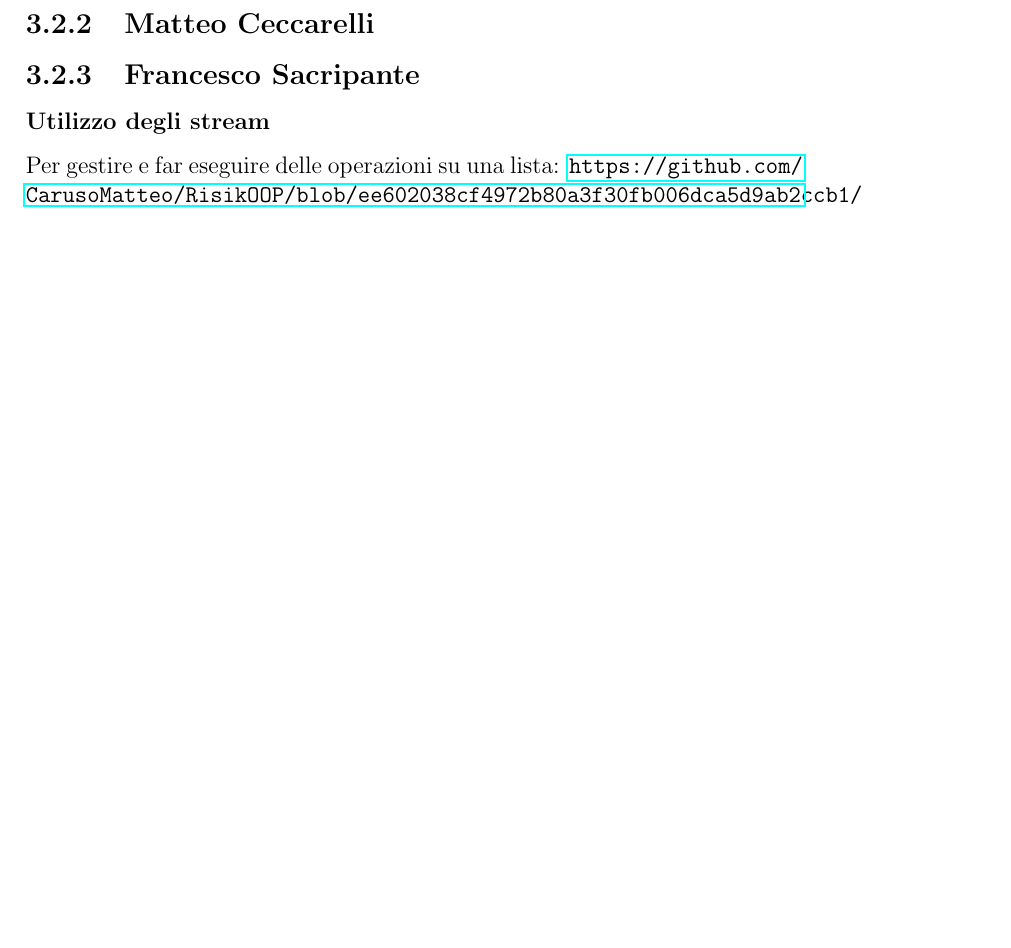
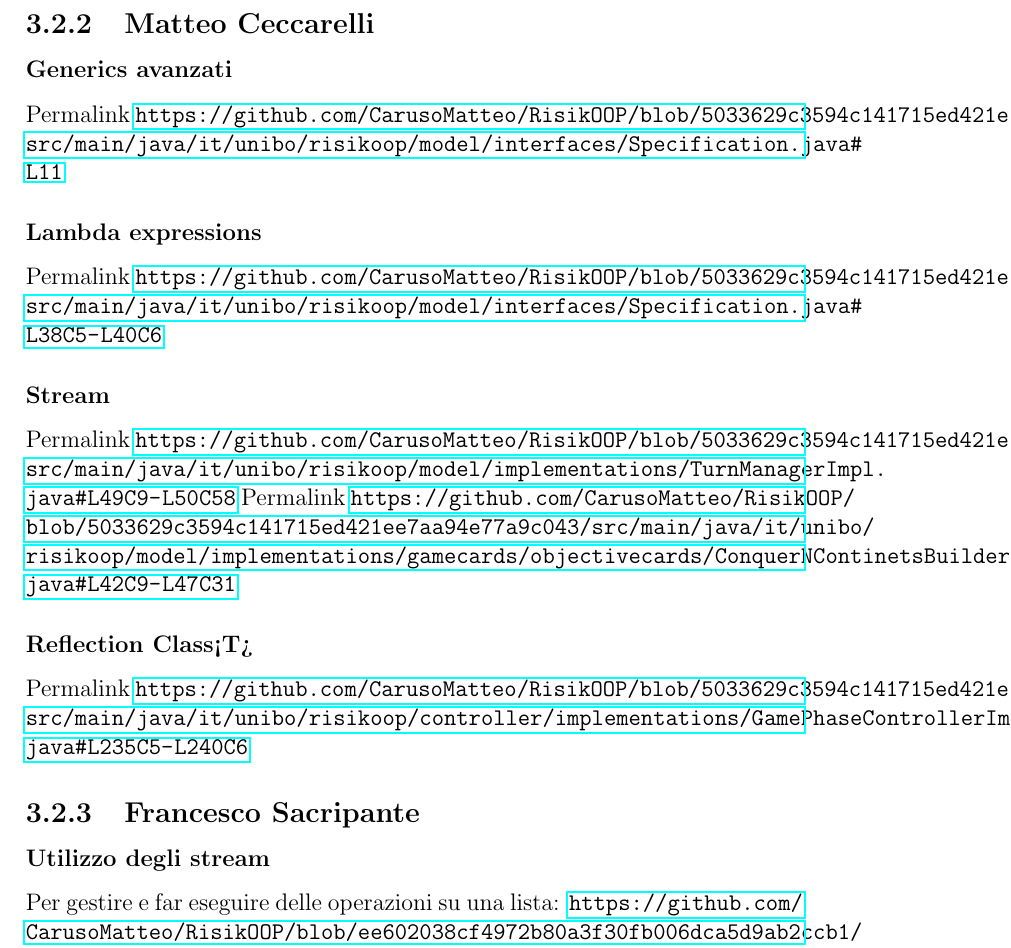
Before and after one commit to CarusoMatteo/RisikOOP, a LaTeX document (report/report.tex): part of page 17 of 33 before the commit and part of page 17 of 34 after it, cut so that both start at the same text, the shorter picture padded with empty space. Compiled offline with pdfLaTeX.

Commit message:
develop notes

```diff
--- a/report/report.tex
+++ b/report/report.tex
@@ -221,6 +221,19 @@ Permalink \url{https://github.com/CarusoMatteo/RisikOOP/blob/ef7453b6b504f2af3d8
 Utilizzata in vari punti. Un esempio è: \url{https://github.com/CarusoMatteo/RisikOOP/blob/ef7453b6b504f2af3d8dbcf8706244942db86c6f/src/main/java/it/unibo/risikoop/model/implementations/gamecards/combos/WildAllEqualCombo.java#L47-L54}
 
 \subsection{Matteo Ceccarelli}
+\subsubsection{Generics avanzati}
+Permalink \url{https://github.com/CarusoMatteo/RisikOOP/blob/5033629c3594c141715ed421ee7aa94e77a9c043/src/main/java/it/unibo/risikoop/model/interfaces/Specification.java#L11}
+
+\subsubsection{Lambda expressions}
+Permalink \url{https://github.com/CarusoMatteo/RisikOOP/blob/5033629c3594c141715ed421ee7aa94e77a9c043/src/main/java/it/unibo/risikoop/model/interfaces/Specification.java#L38C5-L40C6}
+
+
+\subsubsection{Stream}
+Permalink \url{https://github.com/CarusoMatteo/RisikOOP/blob/5033629c3594c141715ed421ee7aa94e77a9c043/src/main/java/it/unibo/risikoop/model/implementations/TurnManagerImpl.java#L49C9-L50C58}
+Permalink \url{https://github.com/CarusoMatteo/RisikOOP/blob/5033629c3594c141715ed421ee7aa94e77a9c043/src/main/java/it/unibo/risikoop/model/implementations/gamecards/objectivecards/ConquerNContinetsBuilder.java#L42C9-L47C31}
+
+\subsubsection{Reflection Class<T>}
+Permalink \url{https://github.com/CarusoMatteo/RisikOOP/blob/5033629c3594c141715ed421ee7aa94e77a9c043/src/main/java/it/unibo/risikoop/controller/implementations/GamePhaseControllerImpl.java#L235C5-L240C6}
 % TODO: Note di sviluppo individuale da fare con permalink a github su feature di linguaggio di cui vai fiero.
 
 \subsection{Francesco Sacripante}
```
